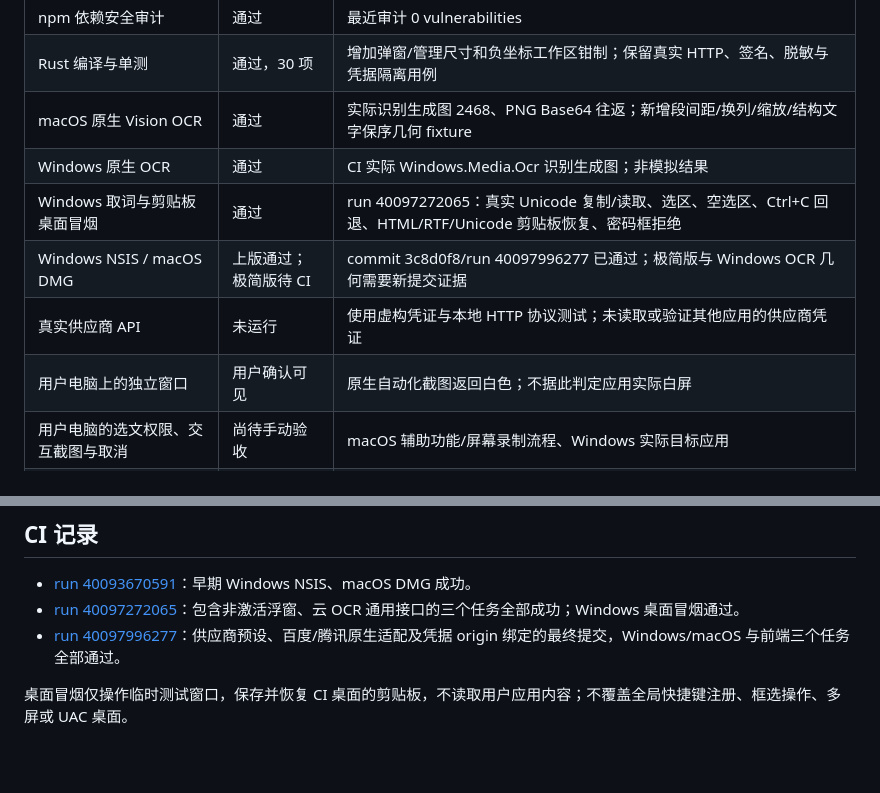
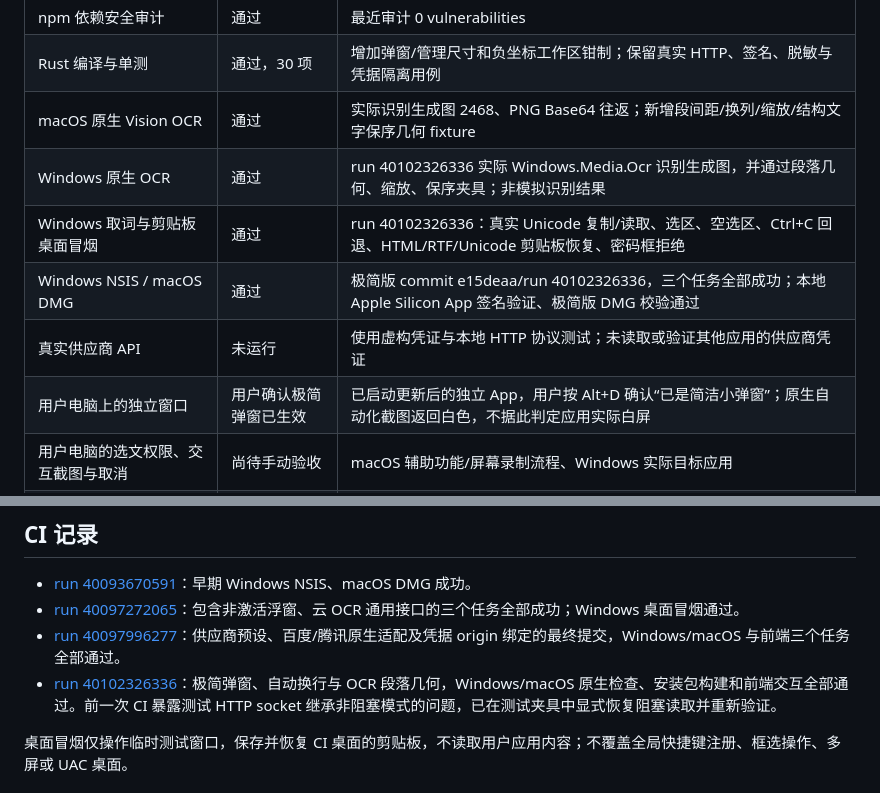
Before and after one commit to Blueeeecho/EchoLingo, a Markdown page: docs/test-report.md, 2 parts joined by grey strips. Rendered like a GitHub page; blank space fills up the shorter version.

```diff
--- a/docs/test-report.md
+++ b/docs/test-report.md
@@ -9,11 +9,11 @@
 | npm 依赖安全审计 | 通过 | 最近审计 0 vulnerabilities |
 | Rust 编译与单测 | 通过，30 项 | 增加弹窗/管理尺寸和负坐标工作区钳制；保留真实 HTTP、签名、脱敏与凭据隔离用例 |
 | macOS 原生 Vision OCR | 通过 | 实际识别生成图 2468、PNG Base64 往返；新增段间距/换列/缩放/结构文字保序几何 fixture |
-| Windows 原生 OCR | 通过 | CI 实际 Windows.Media.Ocr 识别生成图；非模拟结果 |
-| Windows 取词与剪贴板桌面冒烟 | 通过 | run 40097272065：真实 Unicode 复制/读取、选区、空选区、Ctrl+C 回退、HTML/RTF/Unicode 剪贴板恢复、密码框拒绝 |
-| Windows NSIS / macOS DMG | 上版通过；极简版待 CI | commit 3c8d0f8/run 40097996277 已通过；极简版与 Windows OCR 几何需要新提交证据 |
+| Windows 原生 OCR | 通过 | run 40102326336 实际 Windows.Media.Ocr 识别生成图，并通过段落几何、缩放、保序夹具；非模拟识别结果 |
+| Windows 取词与剪贴板桌面冒烟 | 通过 | run 40102326336：真实 Unicode 复制/读取、选区、空选区、Ctrl+C 回退、HTML/RTF/Unicode 剪贴板恢复、密码框拒绝 |
+| Windows NSIS / macOS DMG | 通过 | 极简版 commit e15deaa/run 40102326336，三个任务全部成功；本地 Apple Silicon App 签名验证、极简版 DMG 校验通过 |
 | 真实供应商 API | 未运行 | 使用虚构凭证与本地 HTTP 协议测试；未读取或验证其他应用的供应商凭证 |
-| 用户电脑上的独立窗口 | 用户确认可见 | 原生自动化截图返回白色；不据此判定应用实际白屏 |
+| 用户电脑上的独立窗口 | 用户确认极简弹窗已生效 | 已启动更新后的独立 App，用户按 Alt+D 确认“已是简洁小弹窗”；原生自动化截图返回白色，不据此判定应用实际白屏 |
 | 用户电脑的选文权限、交互截图与取消 | 尚待手动验收 | macOS 辅助功能/屏幕录制流程、Windows 实际目标应用 |
 | Windows 多显示器 / 混合 DPI / 安装卸载 | 未完成 | CI 单屏专用测试窗口不能替代真实使用场景 |
 | 代码签名 / Apple 公证 / 商店 | 未配置 | 安装包仅用于预览验证 |
@@ -23,6 +23,7 @@
 - [run 40093670591](https://github.com/Blueeeecho/EchoLingo/actions/runs/40093670591)：早期 Windows NSIS、macOS DMG 成功。
 - [run 40097272065](https://github.com/Blueeeecho/EchoLingo/actions/runs/40097272065)：包含非激活浮窗、云 OCR 通用接口的三个任务全部成功；Windows 桌面冒烟通过。
 - [run 40097996277](https://github.com/Blueeeecho/EchoLingo/actions/runs/40097996277)：供应商预设、百度/腾讯原生适配及凭据 origin 绑定的最终提交，Windows/macOS 与前端三个任务全部通过。
+- [run 40102326336](https://github.com/Blueeeecho/EchoLingo/actions/runs/40102326336)：极简弹窗、自动换行与 OCR 段落几何，Windows/macOS 原生检查、安装包构建和前端交互全部通过。前一次 CI 暴露测试 HTTP socket 继承非阻塞模式的问题，已在测试夹具中显式恢复阻塞读取并重新验证。
 
 桌面冒烟仅操作临时测试窗口，保存并恢复 CI 桌面的剪贴板，不读取用户应用内容；不覆盖全局快捷键注册、框选操作、多屏或 UAC 桌面。
 
```
Also changed, not shown: docs/review-notes.md (+1 -1 lines), docs/status.md (+4 -3 lines).
